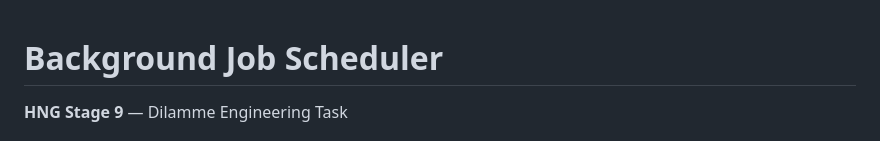
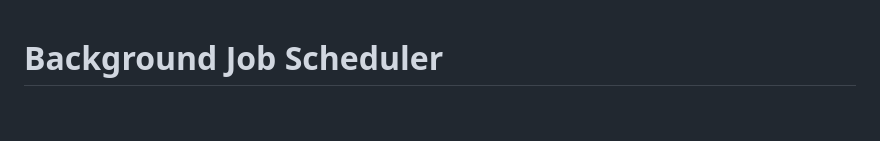
Before and after one commit to abdulrahmontim/background_job_scheduler, a Markdown page: README.md, the part around one of its changes. Drawn GitHub-style.

```diff
--- a/README.md
+++ b/README.md
@@ -1,5 +1,3 @@
 # Background Job Scheduler
 
-**HNG Stage 9** — Dilamme Engineering Task
-
 Heap-based distributed background job scheduler with DAG dependency resolution, starvation prevention, real-time SSE dashboard, and dead-letter queue.
```
Also changed, not shown: other parts of README.md (+1 -1 lines).
